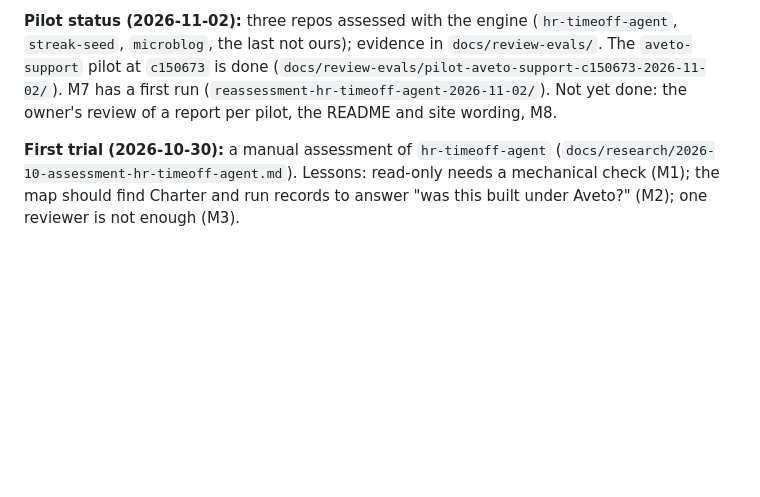
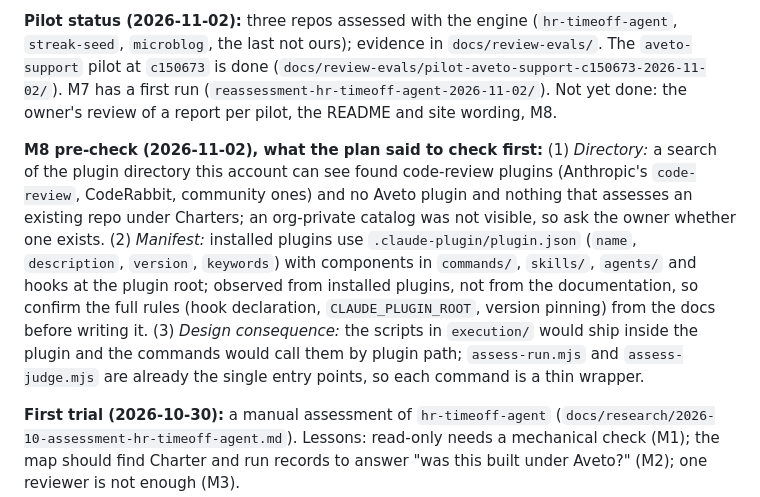
Before and after one commit to gpatwa/agentic-sdlc-playbook, a Markdown page: docs/REVIEW_MODE_PLAN.md, the part around the change. Rendered like a GitHub page; blank space fills up the shorter version.

Commit message:
Pilot F-05-1 checked (not the guard artifact, reads as intentional); M8 pre-check recorded
Co-Authored-By: Claude Sonnet 5.5 <noreply@anthropic.com>

```diff
--- a/docs/REVIEW_MODE_PLAN.md
+++ b/docs/REVIEW_MODE_PLAN.md
@@ -210,6 +210,8 @@ plugin's version equals `PACK_VERSION`. *Estimate:* not set.
 
 **Pilot status (2026-11-02):** three repos assessed with the engine (`hr-timeoff-agent`, `streak-seed`, `microblog`, the last not ours); evidence in `docs/review-evals/`. The `aveto-support` pilot at `c150673` is done (`docs/review-evals/pilot-aveto-support-c150673-2026-11-02/`). M7 has a first run (`reassessment-hr-timeoff-agent-2026-11-02/`). Not yet done: the owner's review of a report per pilot, the README and site wording, M8.
 
+**M8 pre-check (2026-11-02), what the plan said to check first:** (1) *Directory:* a search of the plugin directory this account can see found code-review plugins (Anthropic's `code-review`, CodeRabbit, community ones) and no Aveto plugin and nothing that assesses an existing repo under Charters; an org-private catalog was not visible, so ask the owner whether one exists. (2) *Manifest:* installed plugins use `.claude-plugin/plugin.json` (`name`, `description`, `version`, `keywords`) with components in `commands/`, `skills/`, `agents/` and hooks at the plugin root; observed from installed plugins, not from the documentation, so confirm the full rules (hook declaration, `CLAUDE_PLUGIN_ROOT`, version pinning) from the docs before writing it. (3) *Design consequence:* the scripts in `execution/` would ship inside the plugin and the commands would call them by plugin path; `assess-run.mjs` and `assess-judge.mjs` are already the single entry points, so each command is a thin wrapper.
+
 **First trial (2026-10-30):** a manual assessment of `hr-timeoff-agent`
 (`docs/research/2026-10-assessment-hr-timeoff-agent.md`). Lessons: read-only needs a mechanical check (M1); the map
 should find Charter and run records to answer "was this built under Aveto?" (M2); one reviewer is not enough (M3).
```
Also changed, not shown: 1 other file.
